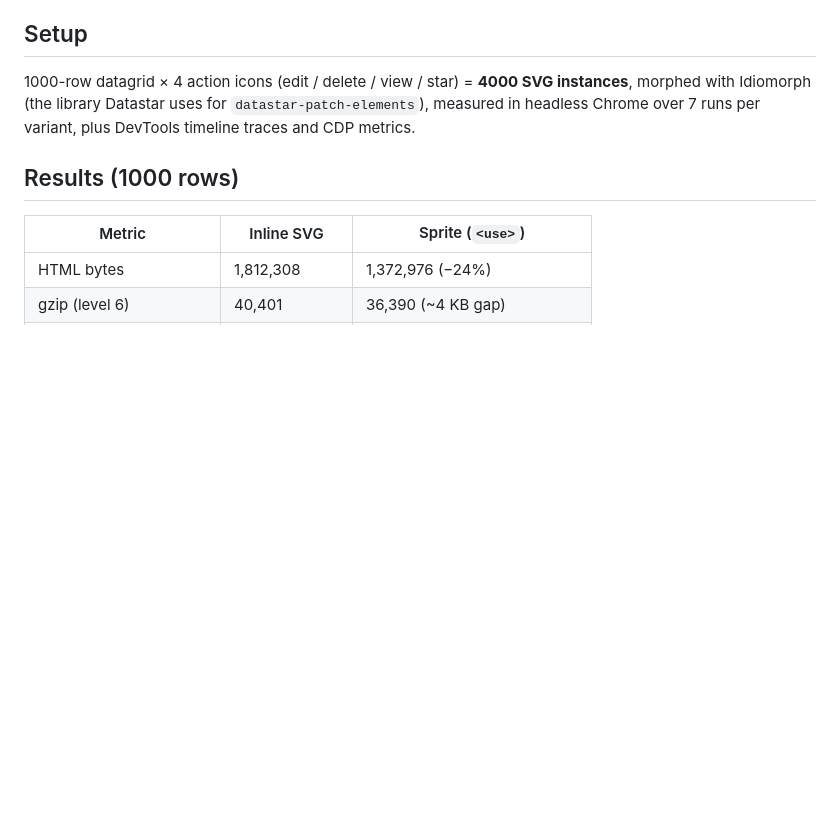
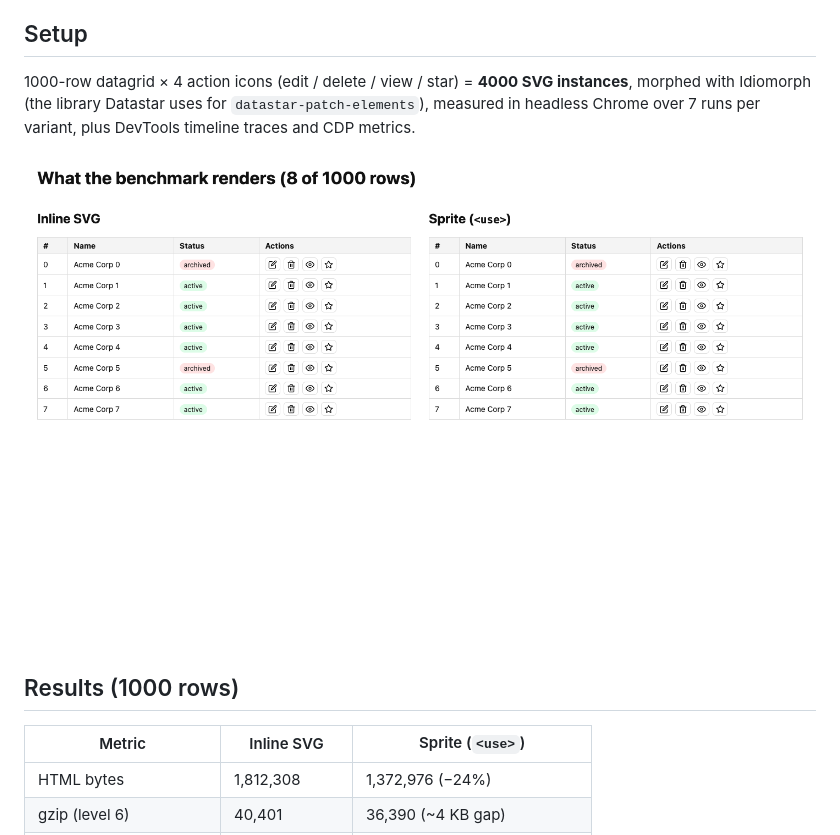
Before and after one commit to derekr/sprite-vs-inline-svg, a Markdown page: README.md, the part around the change. Rendered like a GitHub page; pictures changed too: screenshot-table.png (added); blank space fills up the shorter version.

Commit message:
Add rendered datagrid preview page and screenshot

```diff
--- a/README.md
+++ b/README.md
@@ -13,6 +13,8 @@ of just morphing raw inline SVG?
 **4000 SVG instances**, morphed with Idiomorph (the library Datastar uses for
 `datastar-patch-elements`), measured in headless Chrome over 7 runs per
 variant, plus DevTools timeline traces and CDP metrics.
+
+![Rendered datagrid: inline SVG vs sprite, visually identical](screenshot-table.png)
 
 ## Results (1000 rows)
 
```
Also changed, not shown: screenshot.png, 2 other files.
